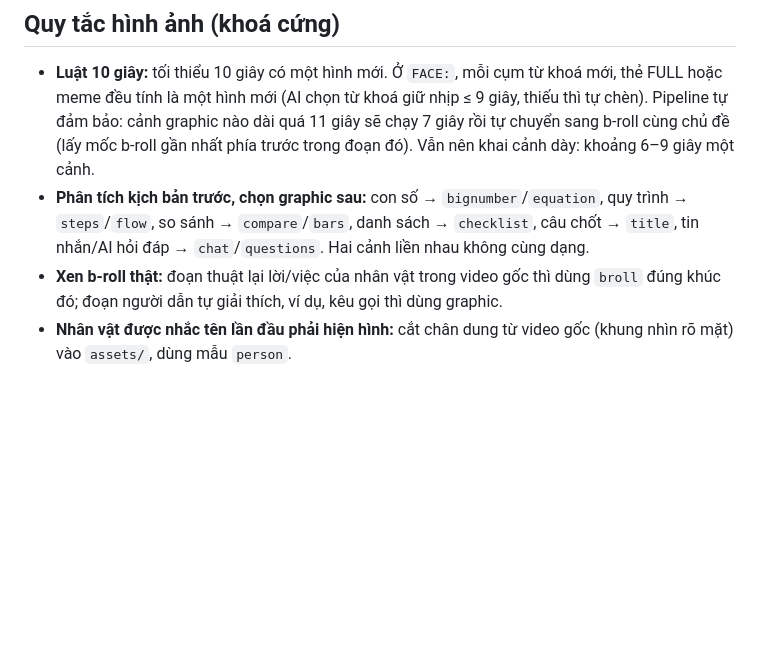
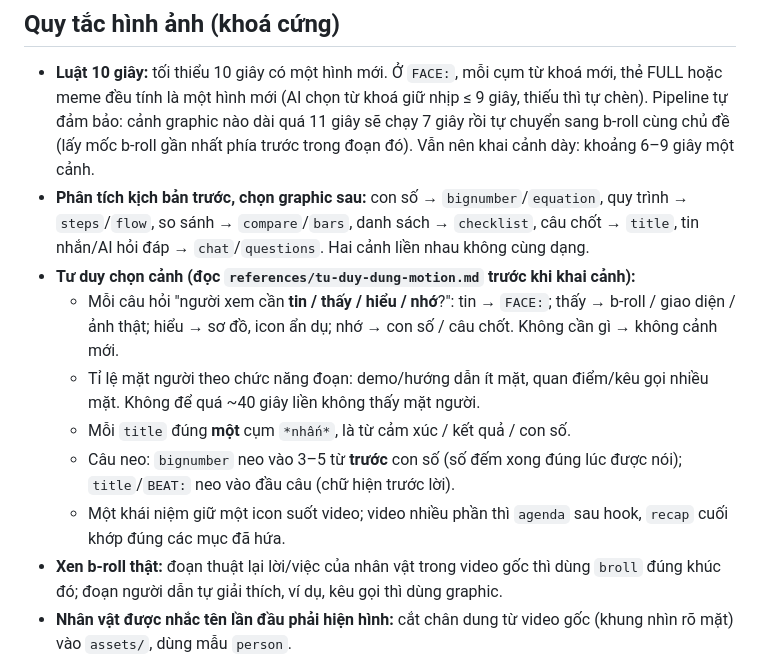
Before and after one commit to Annie-246/edit-video-youtube-reaction, a Markdown page: skills/edit-video-youtube-reaction/SKILL.md, the part around the change. Rendered like a GitHub page; blank space fills up the shorter version.

Commit message:
docs: add editing mindset guide for when/what motion graphics to use
Learned from a reference long-form edit: choose scenes by what the viewer
needs (trust/see/understand/remember), face ratio by section function,
one emphasis per title, anchor numbers before the spoken number and text
at sentence start, consistent icons and chapter map.

Co-Authored-By: Claude Opus 5.5 <noreply@anthropic.com>

```diff
--- a/skills/edit-video-youtube-reaction/SKILL.md
+++ b/skills/edit-video-youtube-reaction/SKILL.md
@@ -152,6 +152,16 @@ Mỗi video mới, hỏi đủ: (1) kịch bản (file `.md`, Google Doc hoặc
 - **Phân tích kịch bản trước, chọn graphic sau:** con số → `bignumber`/`equation`, quy trình →
   `steps`/`flow`, so sánh → `compare`/`bars`, danh sách → `checklist`, câu chốt → `title`,
   tin nhắn/AI hỏi đáp → `chat`/`questions`. Hai cảnh liền nhau không cùng dạng.
+- **Tư duy chọn cảnh (đọc `references/tu-duy-dung-motion.md` trước khi khai cảnh):**
+  - Mỗi câu hỏi "người xem cần **tin / thấy / hiểu / nhớ**?": tin → `FACE:`; thấy → b-roll / giao
+    diện / ảnh thật; hiểu → sơ đồ, icon ẩn dụ; nhớ → con số / câu chốt. Không cần gì → không cảnh mới.
+  - Tỉ lệ mặt người theo chức năng đoạn: demo/hướng dẫn ít mặt, quan điểm/kêu gọi nhiều mặt.
+    Không để quá ~40 giây liền không thấy mặt người.
+  - Mỗi `title` đúng **một** cụm `*nhấn*`, là từ cảm xúc / kết quả / con số.
+  - Câu neo: `bignumber` neo vào 3–5 từ **trước** con số (số đếm xong đúng lúc được nói); `title`/`BEAT:`
+    neo vào đầu câu (chữ hiện trước lời).
+  - Một khái niệm giữ một icon suốt video; video nhiều phần thì `agenda` sau hook, `recap` cuối khớp
+    đúng các mục đã hứa.
 - **Xen b-roll thật:** đoạn thuật lại lời/việc của nhân vật trong video gốc thì dùng `broll`
   đúng khúc đó; đoạn người dẫn tự giải thích, ví dụ, kêu gọi thì dùng graphic.
 - **Nhân vật được nhắc tên lần đầu phải hiện hình:** cắt chân dung từ video gốc (khung nhìn
```
Also changed, not shown: 1 other file.
